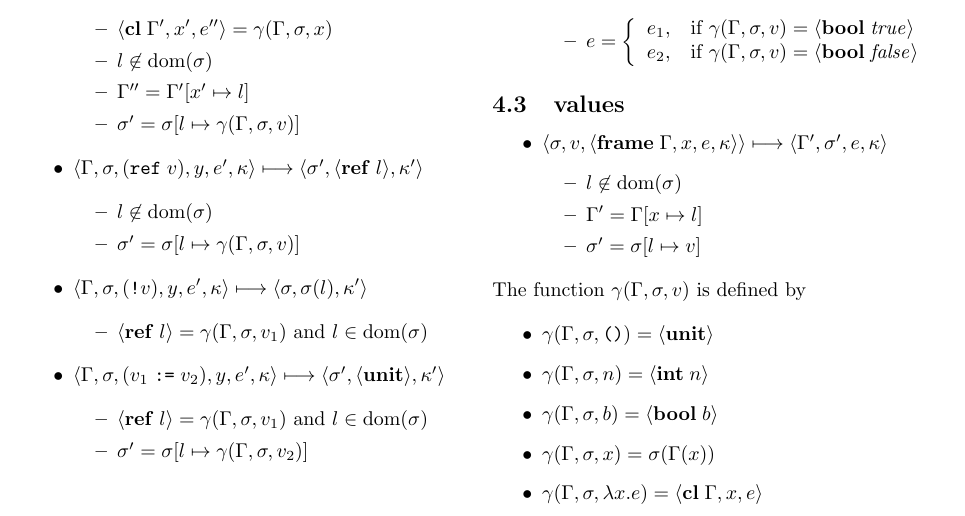
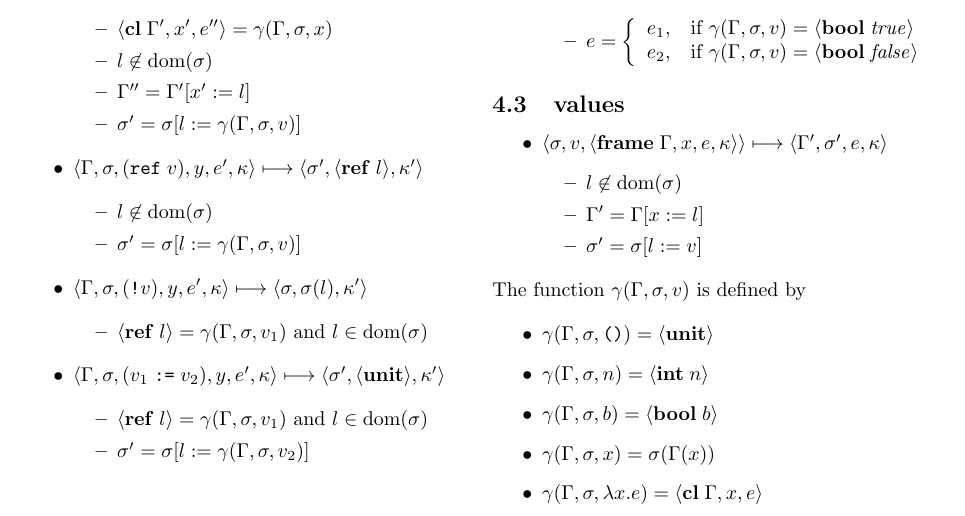
Before and after one commit to shhyou/cfalet, a LaTeX document (doc/normalized-core-language.tex): part of the page, cut so that both start at the same text. Compiled offline with pdfLaTeX.

Commit message:
change 'mapsto' notation to ':='

```diff
--- a/doc/normalized-core-language.tex
+++ b/doc/normalized-core-language.tex
@@ -60,15 +60,15 @@ Let $\Gk' = \langle\mathbf{frame}\; \GG,y,e',\Gk\rangle$.
 \begin{itemize}
 \item $\langle\mathbf{cl}\; \GG',x',e''\rangle=\Gg(\GG,\Gs,x)$
 \item $l\not\in\dom(\Gs)$
-\item $\GG''=\GG'[x'\mapsto l]$
-\item $\Gs'=\Gs[l\mapsto \Gg(\GG,\Gs,v)]$
+\item $\GG''=\GG'[x':= l]$
+\item $\Gs'=\Gs[l:= \Gg(\GG,\Gs,v)]$
 \end{itemize}
 
 \item $\langle\GG,\Gs,(\mathtt{ref}\; v),y,e',\Gk\rangle \longmapsto \langle\Gs', \langle\mathbf{ref}\; l\rangle,\Gk'\rangle$
 
 \begin{itemize}
   \item $l\not\in\dom(\Gs)$
-  \item $\Gs'=\Gs[l\mapsto \Gg(\GG,\Gs,v)]$
+  \item $\Gs'=\Gs[l:= \Gg(\GG,\Gs,v)]$
 \end{itemize}
 
 \item $\langle\GG,\Gs,(\text{\texttt{!}}v),y,e',\Gk\rangle \longmapsto \langle\Gs, \Gs(l),\Gk'\rangle$
@@ -81,7 +81,7 @@ Let $\Gk' = \langle\mathbf{frame}\; \GG,y,e',\Gk\rangle$.
 
 \begin{itemize}
 \item $\langle\mathbf{ref}\; l\rangle=\Gg(\GG,\Gs,v_1)$ and $l\in\dom(\Gs)$
-\item $\Gs'=\Gs[l\mapsto \Gg(\GG,\Gs,v_2)]$
+\item $\Gs'=\Gs[l:= \Gg(\GG,\Gs,v_2)]$
 \end{itemize}
 \end{itemize}
 
@@ -111,8 +111,8 @@ e_2, & \text{if } \Gg(\GG,\Gs,v) = \langle\mathbf{bool}\; \mathit{false}\rangle
 \item $\langle\Gs,v,\langle\mathbf{frame}\; \GG,x,e,\Gk\rangle\rangle \longmapsto \langle\GG',\Gs',e,\Gk\rangle$
 \begin{itemize}
 \item $l\not\in\dom(\Gs)$
-\item $\GG' = \GG[x\mapsto l]$
-\item $\Gs' = \Gs[l\mapsto v]$
+\item $\GG' = \GG[x:= l]$
+\item $\Gs' = \Gs[l:= v]$
 \end{itemize}
 \end{itemize}
 
```
Also changed, not shown: doc/normalized-core-language.pdf.
